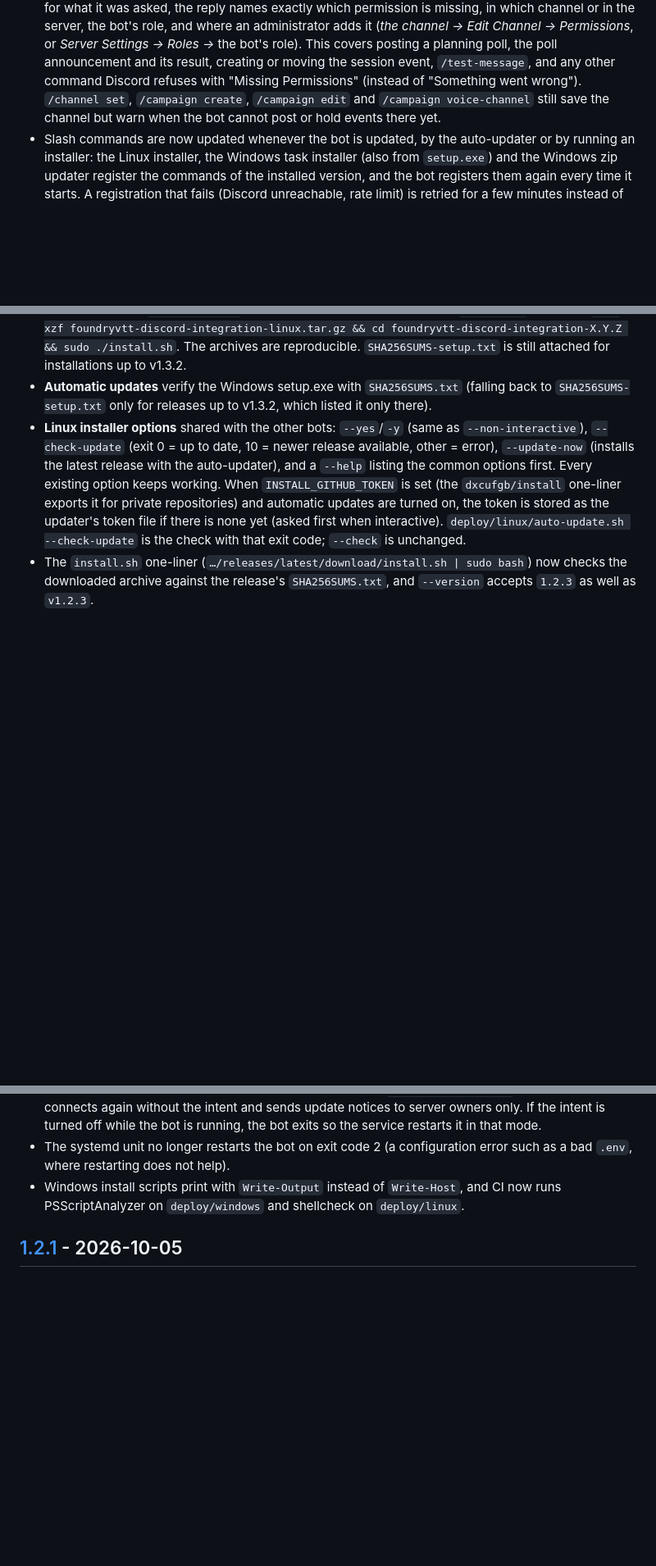
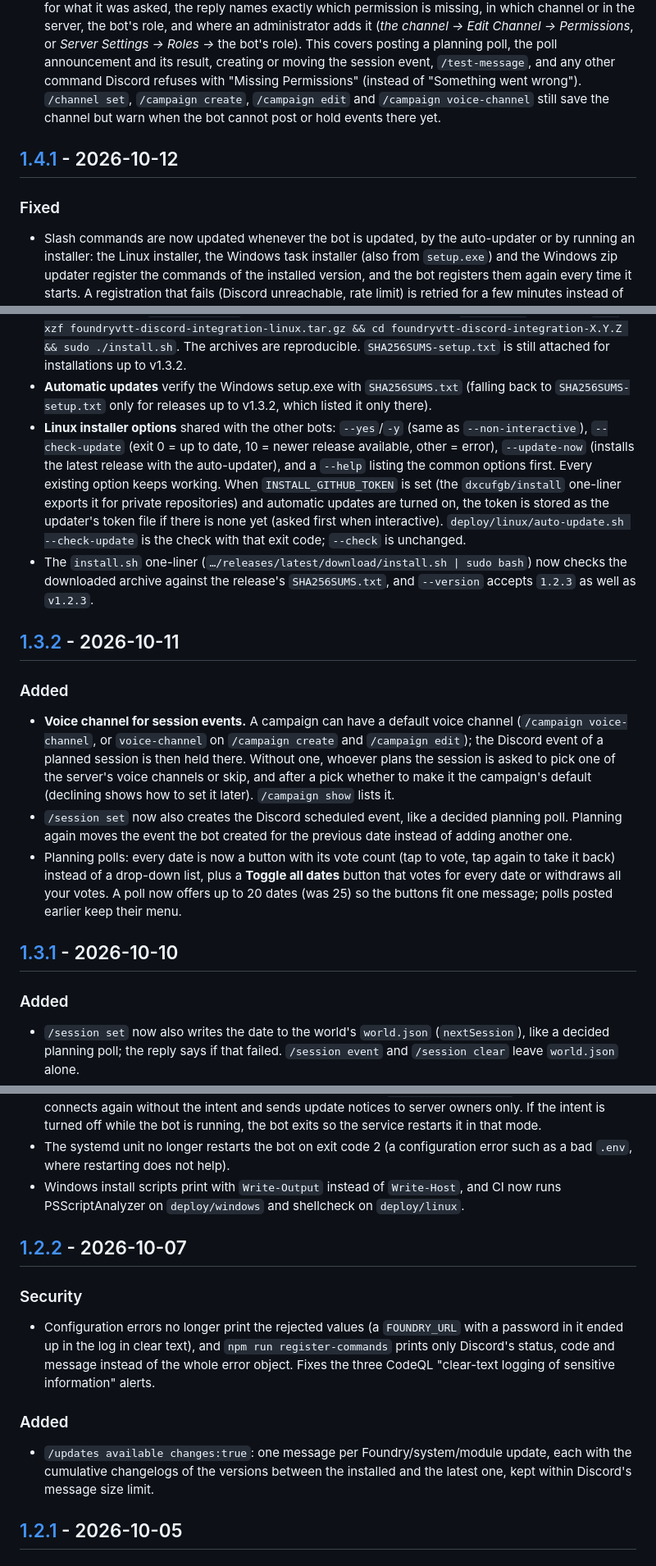
Before and after one commit to dxcufgb/FoundryVTT-discord-integration, a Markdown page: CHANGELOG.md, 3 parts joined by grey strips. Shown at 82% size. Rendered like a GitHub page; blank space fills up the shorter version.

```diff
--- a/CHANGELOG.md
+++ b/CHANGELOG.md
@@ -12,4 +10,9 @@ All notable changes to this project are documented here. The format follows [Kee
 
 - Session events could not be created in a campaign's default voice channel: Discord also wants *View Channel* and *Connect* in that channel (a stage channel also *Manage Channels*, *Mute Members* and *Move Members*), and the invite link did not ask for *Connect*. The bot now checks those permissions first and, when they are missing or Discord refuses the voice channel, still creates the event (as an external event at the Foundry world) and says which permission is missing. The invite links (`docs/INSTALL.md`, the bot's own, and the one the Linux installer prints, which also lacked *Create Events*) now include *Connect* and *Read Message History* (needed to show a decided poll's result).
 - **Missing permissions are now explained where they bite.** When the bot lacks a Discord permission for what it was asked, the reply names exactly which permission is missing, in which channel or in the server, the bot's role, and where an administrator adds it (*the channel → Edit Channel → Permissions*, or *Server Settings → Roles →* the bot's role). This covers posting a planning poll, the poll announcement and its result, creating or moving the session event, `/test-message`, and any other command Discord refuses with "Missing Permissions" (instead of "Something went wrong"). `/channel set`, `/campaign create`, `/campaign edit` and `/campaign voice-channel` still save the channel but warn when the bot cannot post or hold events there yet.
+
+## [1.4.1] - 2026-10-12
+
+### Fixed
+
 - Slash commands are now updated whenever the bot is updated, by the auto-updater or by running an installer: the Linux installer, the Windows task installer (also from `setup.exe`) and the Windows zip updater register the commands of the installed version, and the bot registers them again every time it starts. A registration that fails (Discord unreachable, rate limit) is retried for a few minutes instead of waiting for the next restart, and the log says whether the commands changed. When `DISCORD_GUILD_ID` is added, changed or removed, the bot empties the set it registered before (remembered in `data/state.json` as `commands`), so the old commands no longer stay next to the new ones.
@@ -36,3 +30,18 @@ All notable changes to this project are documented here. The format follows [Kee
 - **Automatic updates** verify the Windows setup.exe with `SHA256SUMS.txt` (falling back to `SHA256SUMS-setup.txt` only for releases up to v1.3.2, which listed it only there).
 - **Linux installer options** shared with the other bots: `--yes`/`-y` (same as `--non-interactive`), `--check-update` (exit 0 = up to date, 10 = newer release available, other = error), `--update-now` (installs the latest release with the auto-updater), and a `--help` listing the common options first. Every existing option keeps working. When `INSTALL_GITHUB_TOKEN` is set (the `dxcufgb/install` one-liner exports it for private repositories) and automatic updates are turned on, the token is stored as the updater's token file if there is none yet (asked first when interactive). `deploy/linux/auto-update.sh --check-update` is the check with that exit code; `--check` is unchanged.
 - The `install.sh` one-liner (`…/releases/latest/download/install.sh | sudo bash`) now checks the downloaded archive against the release's `SHA256SUMS.txt`, and `--version` accepts `1.2.3` as well as `v1.2.3`.
+
+## [1.3.2] - 2026-10-11
+
+### Added
+
+- **Voice channel for session events.** A campaign can have a default voice channel (`/campaign voice-channel`, or `voice-channel` on `/campaign create` and `/campaign edit`); the Discord event of a planned session is then held there. Without one, whoever plans the session is asked to pick one of the server's voice channels or skip, and after a pick whether to make it the campaign's default (declining shows how to set it later). `/campaign show` lists it.
+- `/session set` now also creates the Discord scheduled event, like a decided planning poll. Planning again moves the event the bot created for the previous date instead of adding another one.
+- Planning polls: every date is now a button with its vote count (tap to vote, tap again to take it back) instead of a drop-down list, plus a **Toggle all dates** button that votes for every date or withdraws all your votes. A poll now offers up to 20 dates (was 25) so the buttons fit one message; polls posted earlier keep their menu.
+
+## [1.3.1] - 2026-10-10
+
+### Added
+
+- `/session set` now also writes the date to the world's `world.json` (`nextSession`), like a decided planning poll; the reply says if that failed. `/session event` and `/session clear` leave `world.json` alone.
+
@@ -39,6 +61,16 @@ All notable changes to this project are documented here. The format follows [Kee
 - **Recommended: enable the *Server Members Intent*.** With the default `UPDATE_NOTIFY=admins` the bot now asks Discord for the privileged Server Members intent (to find each server's administrators for the update notice; `owner` and `off` do not request it). Turn it on in the Developer Portal (your application → **Bot** → *Privileged Gateway Intents* → *Server Members Intent*). Without it the bot still starts: it logs one warning (how to enable the intent, or set `UPDATE_NOTIFY=owner` to silence it), connects again without the intent and sends update notices to server owners only. If the intent is turned off while the bot is running, the bot exits so the service restarts it in that mode.
 - The systemd unit no longer restarts the bot on exit code 2 (a configuration error such as a bad `.env`, where restarting does not help).
 - Windows install scripts print with `Write-Output` instead of `Write-Host`, and CI now runs PSScriptAnalyzer on `deploy/windows` and shellcheck on `deploy/linux`.
+
+## [1.2.2] - 2026-10-07
+
+### Security
+
+- Configuration errors no longer print the rejected values (a `FOUNDRY_URL` with a password in it ended up in the log in clear text), and `npm run register-commands` prints only Discord's status, code and message instead of the whole error object. Fixes the three CodeQL "clear-text logging of sensitive information" alerts.
+
+### Added
+
+- `/updates available changes:true`: one message per Foundry/system/module update, each with the cumulative changelogs of the versions between the installed and the latest one, kept within Discord's message size limit.
 
 ## [1.2.1] - 2026-10-05
 
```
Also changed, not shown: other parts of CHANGELOG.md (+24 -15 lines).
